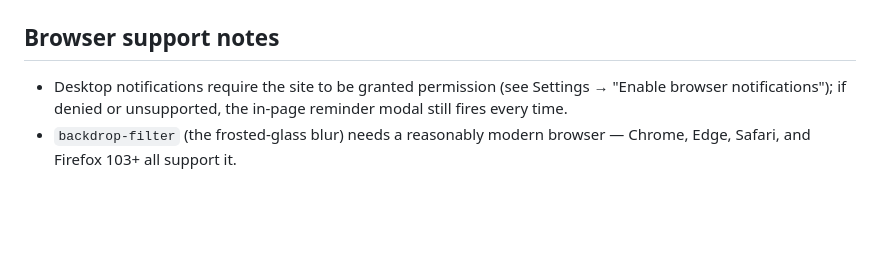
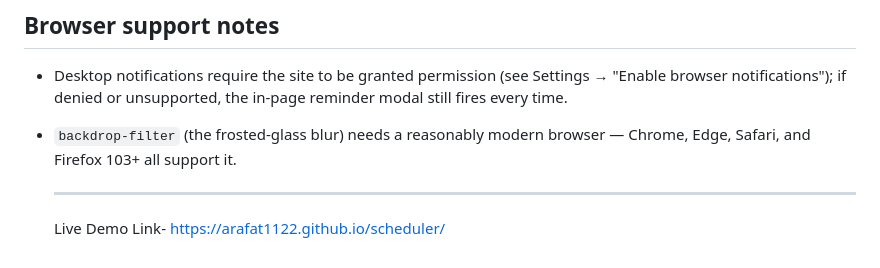
Before and after one commit to arafat1122/scheduler, a Markdown page: README.md, the part around the change. Drawn GitHub-style; blank space fills up the shorter version.

Commit message:
Add live demo link to README
Added a live demo link to the README.

```diff
--- a/README.md
+++ b/README.md
@@ -90,3 +90,6 @@ a real recorded alarm, drop an `alarm.mp3` into `sounds/` and swap the
   in-page reminder modal still fires every time.
 - `backdrop-filter` (the frosted-glass blur) needs a reasonably modern
   browser — Chrome, Edge, Safari, and Firefox 103+ all support it.
+
+  ---
+  Live Demo Link- https://arafat1122.github.io/scheduler/
```
